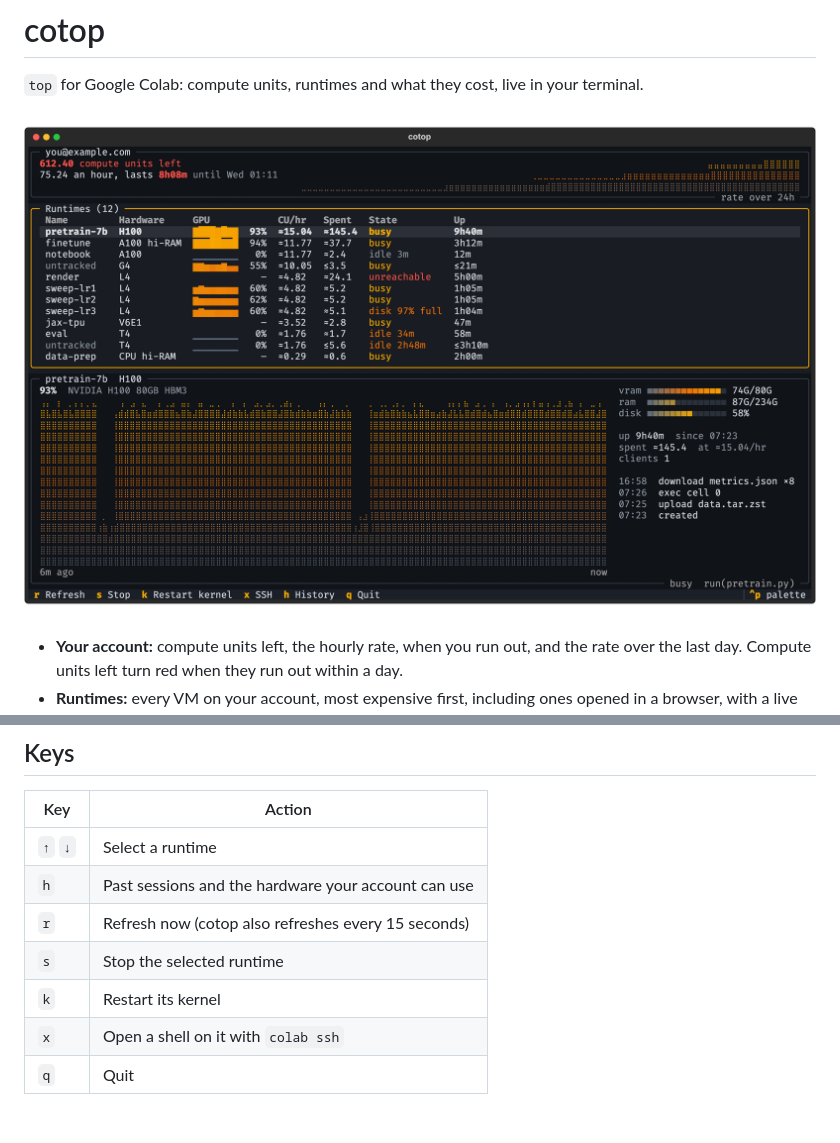
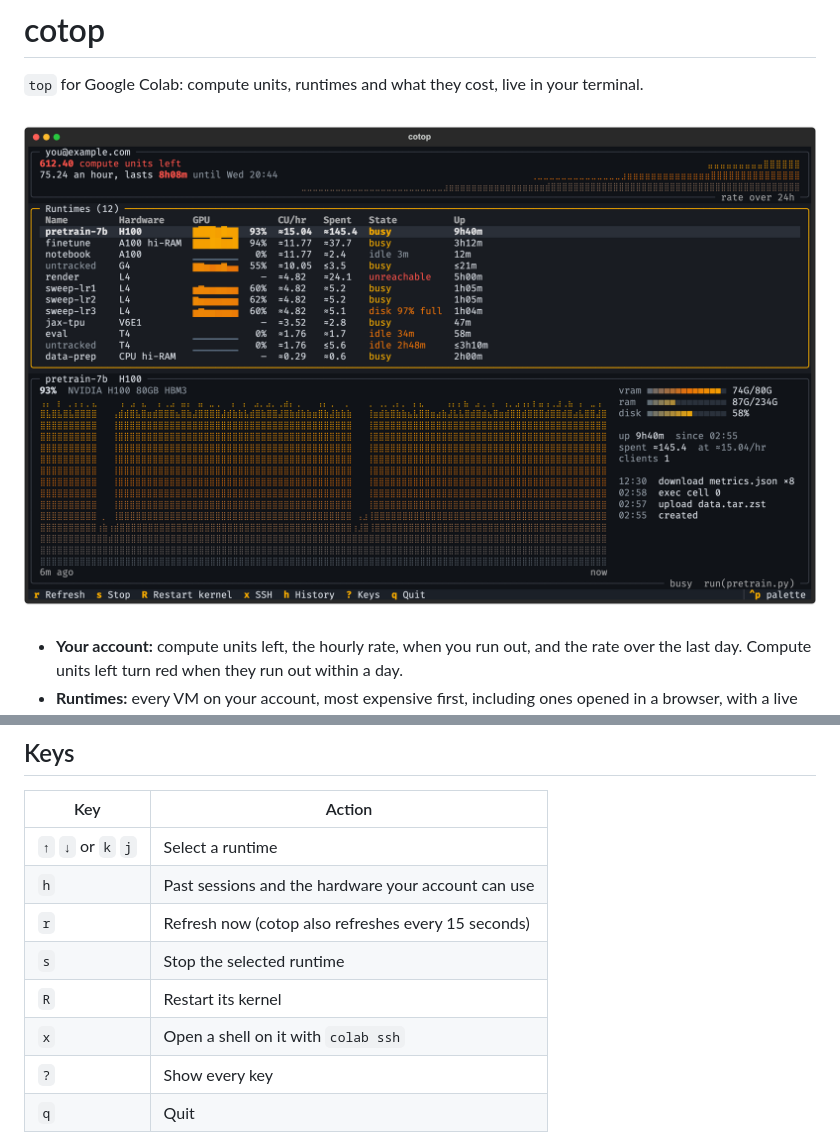
Before and after one commit to benngarcia/cotop, a Markdown page: README.md, 2 parts joined by grey strips. Drawn GitHub-style; pictures changed too: docs/images/dashboard.png; blank space fills up the shorter version.

```diff
--- a/README.md
+++ b/README.md
@@ -26,12 +26,13 @@ cotop needs Python 3.12 or later. It is tested on macOS and should work on Linux
 
 | Key | Action |
 |---|---|
-| `↑` `↓` | Select a runtime |
+| `↑` `↓` or `k` `j` | Select a runtime |
 | `h` | Past sessions and the hardware your account can use |
 | `r` | Refresh now (cotop also refreshes every 15 seconds) |
 | `s` | Stop the selected runtime |
-| `k` | Restart its kernel |
+| `R` | Restart its kernel |
 | `x` | Open a shell on it with `colab ssh` |
+| `?` | Show every key |
 | `q` | Quit |
 
 ![The stop confirmation, with Cancel selected](docs/images/stop.png)
```
Also changed, not shown: docs/data-sources.md (+1 -1 lines), docs/images/stop.png, 2 other files.
